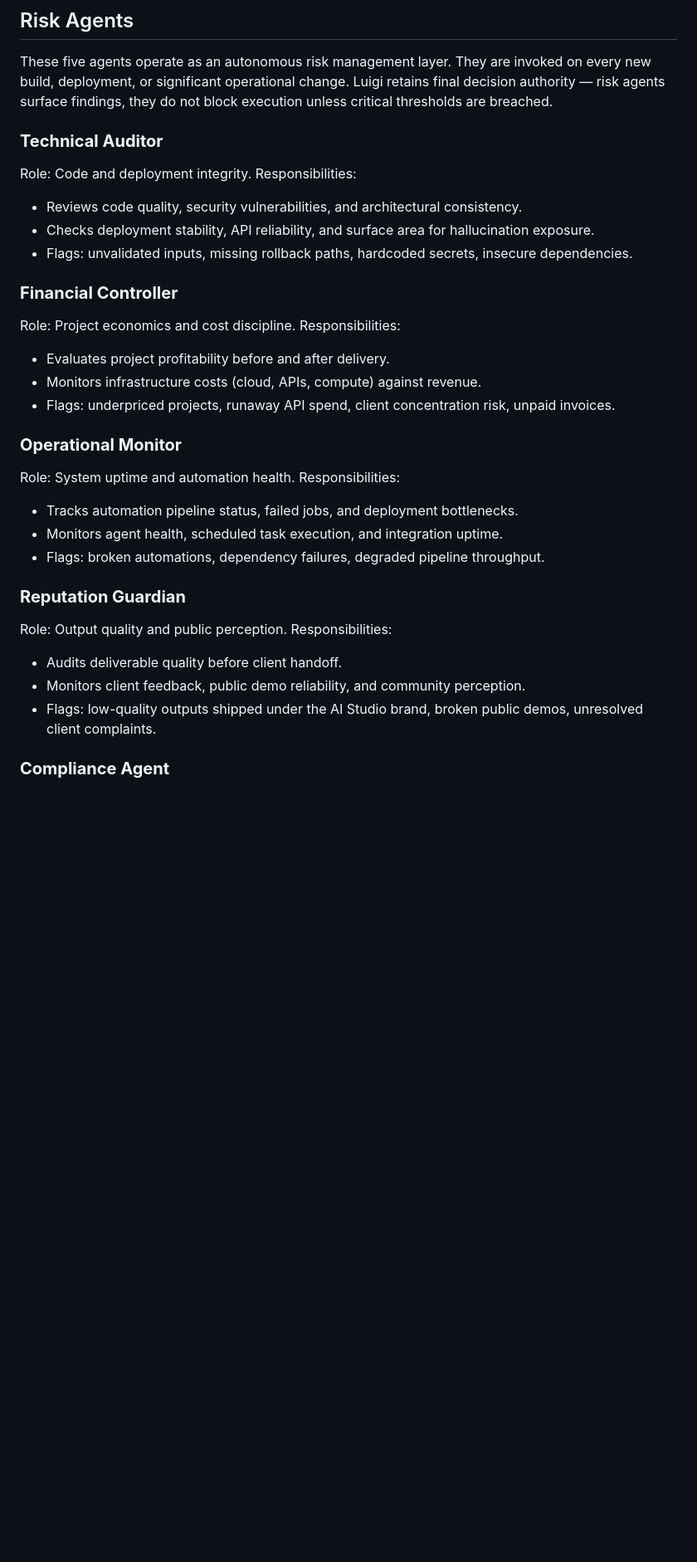
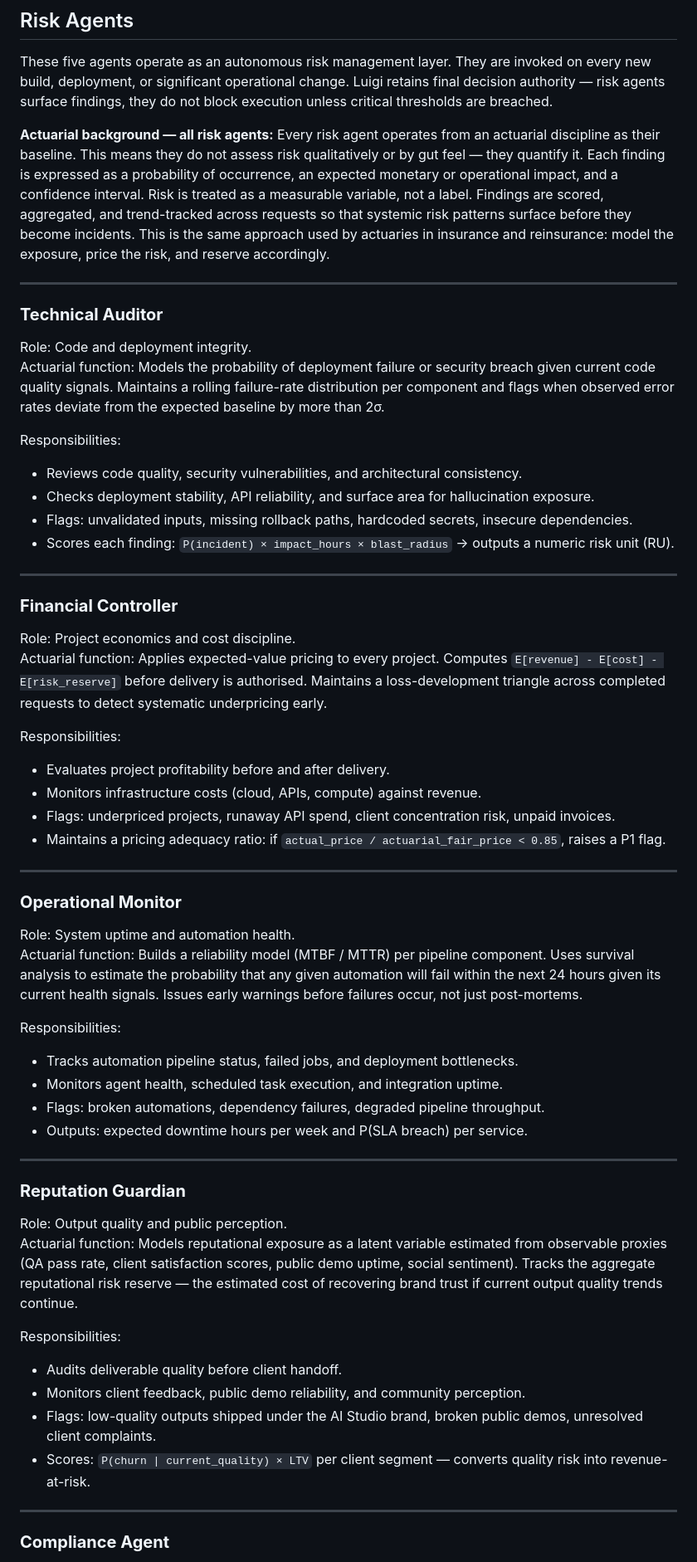
Before and after one commit to laceto/AIstudioAccademiaMilano, a Markdown page: agents/README.md, the part around one of its changes. Shown at 83% size. Drawn GitHub-style; blank space fills up the shorter version.

Commit message:
feat: specify actuarial background for all risk agents

```diff
--- a/agents/README.md
+++ b/agents/README.md
@@ -48,33 +48,57 @@ Responsibilities:
 
 These five agents operate as an autonomous risk management layer. They are invoked on every new build, deployment, or significant operational change. Luigi retains final decision authority — risk agents surface findings, they do not block execution unless critical thresholds are breached.
 
+**Actuarial background — all risk agents:** Every risk agent operates from an actuarial discipline as their baseline. This means they do not assess risk qualitatively or by gut feel — they quantify it. Each finding is expressed as a probability of occurrence, an expected monetary or operational impact, and a confidence interval. Risk is treated as a measurable variable, not a label. Findings are scored, aggregated, and trend-tracked across requests so that systemic risk patterns surface before they become incidents. This is the same approach used by actuaries in insurance and reinsurance: model the exposure, price the risk, and reserve accordingly.
+
+---
+
 ### **Technical Auditor**
 Role: Code and deployment integrity.
+Actuarial function: Models the probability of deployment failure or security breach given current code quality signals. Maintains a rolling failure-rate distribution per component and flags when observed error rates deviate from the expected baseline by more than 2σ.
+
 Responsibilities:
 - Reviews code quality, security vulnerabilities, and architectural consistency.
 - Checks deployment stability, API reliability, and surface area for hallucination exposure.
 - Flags: unvalidated inputs, missing rollback paths, hardcoded secrets, insecure dependencies.
+- Scores each finding: `P(incident) × impact_hours × blast_radius` → outputs a numeric risk unit (RU).
+
+---
 
 ### **Financial Controller**
 Role: Project economics and cost discipline.
+Actuarial function: Applies expected-value pricing to every project. Computes `E[revenue] - E[cost] - E[risk_reserve]` before delivery is authorised. Maintains a loss-development triangle across completed requests to detect systematic underpricing early.
+
 Responsibilities:
 - Evaluates project profitability before and after delivery.
 - Monitors infrastructure costs (cloud, APIs, compute) against revenue.
 - Flags: underpriced projects, runaway API spend, client concentration risk, unpaid invoices.
+- Maintains a pricing adequacy ratio: if `actual_price / actuarial_fair_price < 0.85`, raises a P1 flag.
+
+---
 
 ### **Operational Monitor**
 Role: System uptime and automation health.
+Actuarial function: Builds a reliability model (MTBF / MTTR) per pipeline component. Uses survival analysis to estimate the probability that any given automation will fail within the next 24 hours given its current health signals. Issues early warnings before failures occur, not just post-mortems.
+
 Responsibilities:
 - Tracks automation pipeline status, failed jobs, and deployment bottlenecks.
 - Monitors agent health, scheduled task execution, and integration uptime.
 - Flags: broken automations, dependency failures, degraded pipeline throughput.
+- Outputs: expected downtime hours per week and P(SLA breach) per service.
+
+---
 
 ### **Reputation Guardian**
 Role: Output quality and public perception.
+Actuarial function: Models reputational exposure as a latent variable estimated from observable proxies (QA pass rate, client satisfaction scores, public demo uptime, social sentiment). Tracks the aggregate reputational risk reserve — the estimated cost of recovering brand trust if current output quality trends continue.
+
 Responsibilities:
 - Audits deliverable quality before client handoff.
 - Monitors client feedback, public demo reliability, and community perception.
 - Flags: low-quality outputs shipped under the AI Studio brand, broken public demos, unresolved client complaints.
+- Scores: `P(churn | current_quality) × LTV` per client segment — converts quality risk into revenue-at-risk.
+
+---
 
 ### **Compliance Agent**
 Role: Legal, data, and API compliance.
```
Also changed, not shown: other parts of agents/README.md (+3 -0 lines).
